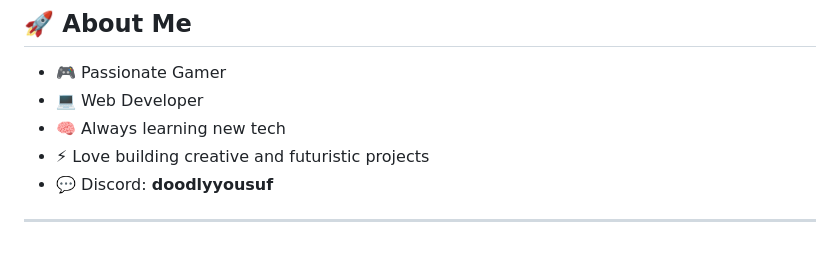
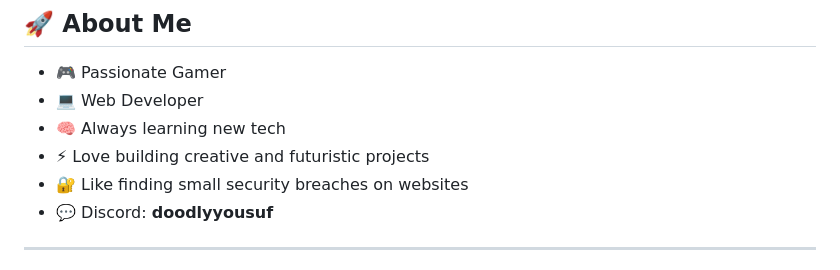
Before and after one commit to doodlyyousuf/Discord_Message_Bot, a Markdown page: README.md, the part around the change. Rendered like a GitHub page.

Commit message:
docs: add security interest to about

```diff
--- a/README.md
+++ b/README.md
@@ -26,6 +26,7 @@
 - 💻 Web Developer
 - 🧠 Always learning new tech
 - ⚡ Love building creative and futuristic projects
+- 🔐 Like finding small security breaches on websites
 - 💬 Discord: **doodlyyousuf**
 
 ---
```
